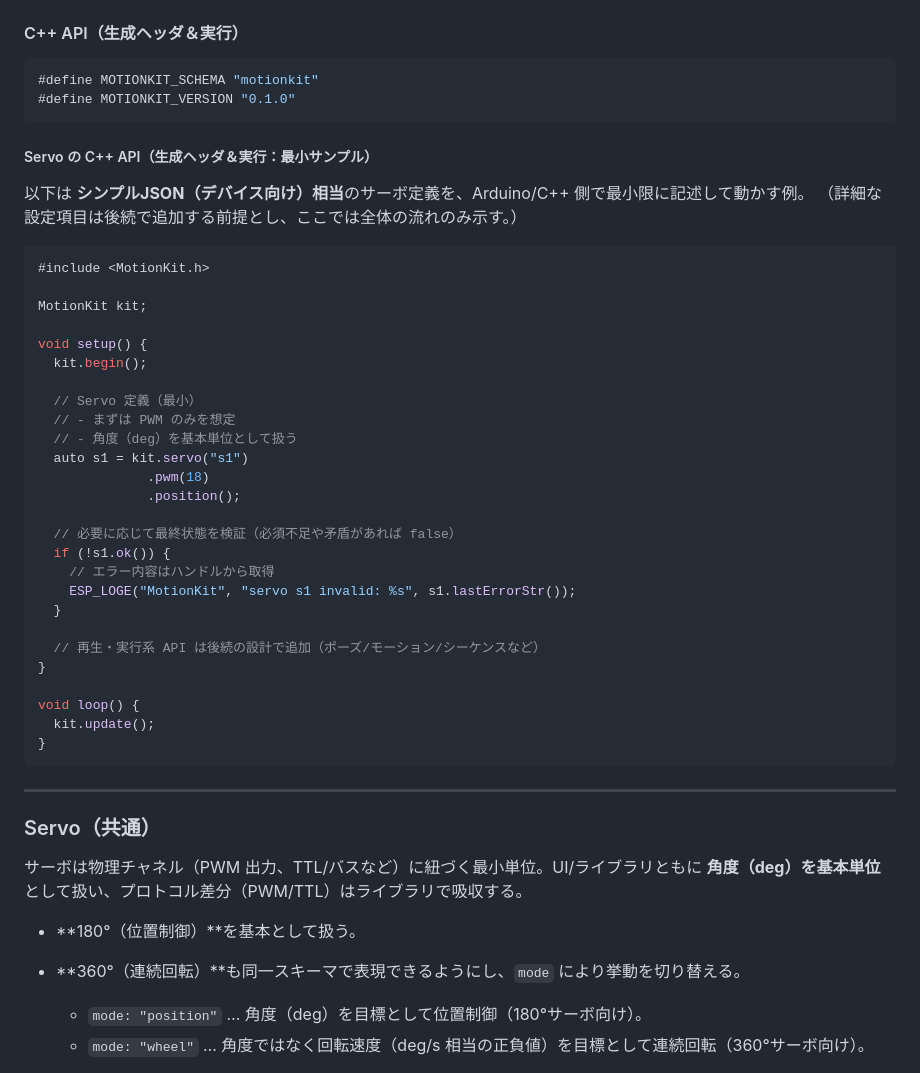
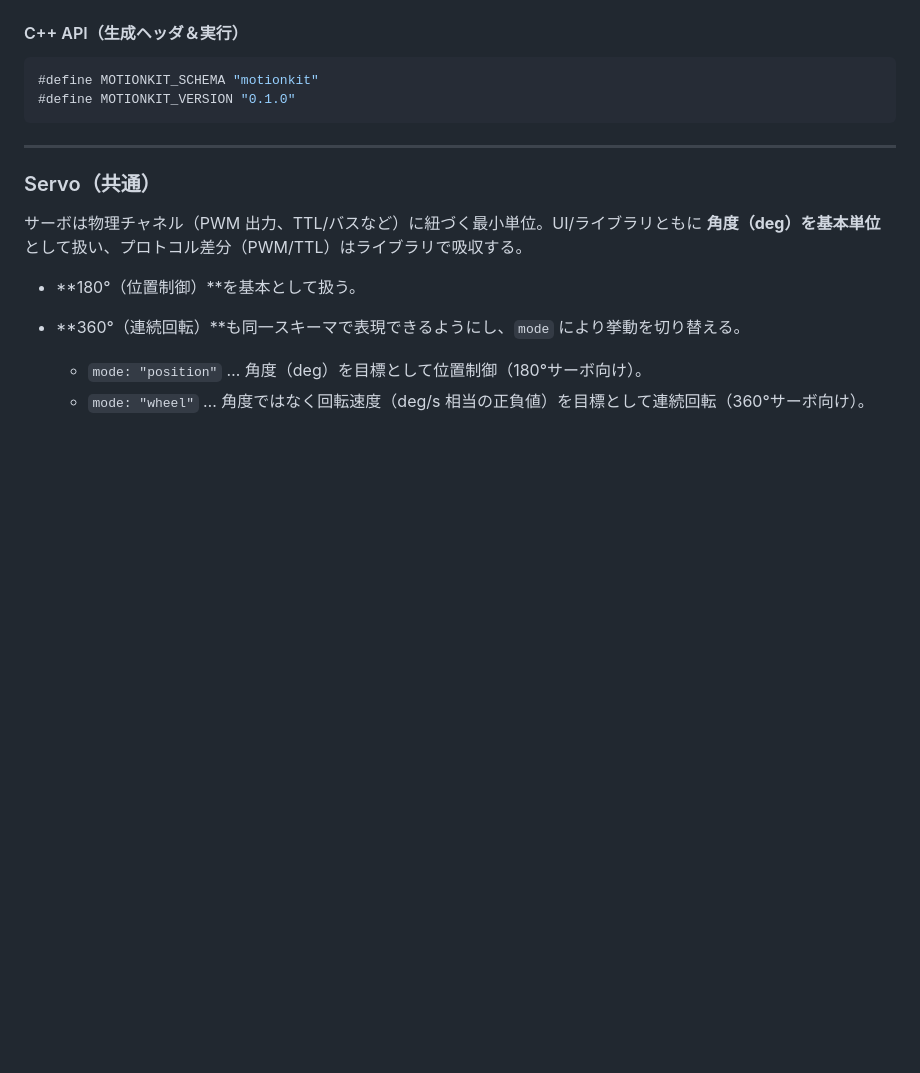
Before and after one commit to tanakamasayuki/ESP32ServoMotionKit, a Markdown page: SPEC.ja.md, the part around the change. Drawn GitHub-style; blank space fills up the shorter version.

Commit message:
C++ API のサーボ定義の最小サンプルを削除

````diff
--- a/SPEC.ja.md
+++ b/SPEC.ja.md
@@ -106,40 +106,6 @@ UI/デバイス共通のスキーマ識別子とバージョン管理に使う
 #define MOTIONKIT_VERSION "0.1.0"
 ```
 
-##### Servo の C++ API（生成ヘッダ＆実行：最小サンプル）
-
-以下は **シンプルJSON（デバイス向け）相当**のサーボ定義を、Arduino/C++ 側で最小限に記述して動かす例。
-（詳細な設定項目は後続で追加する前提とし、ここでは全体の流れのみ示す。）
-
-```cpp
-#include <MotionKit.h>
-
-MotionKit kit;
-
-void setup() {
-  kit.begin();
-
-  // Servo 定義（最小）
-  // - まずは PWM のみを想定
-  // - 角度（deg）を基本単位として扱う
-  auto s1 = kit.servo("s1")
-              .pwm(18)
-              .position();
-
-  // 必要に応じて最終状態を検証（必須不足や矛盾があれば false）
-  if (!s1.ok()) {
-    // エラー内容はハンドルから取得
-    ESP_LOGE("MotionKit", "servo s1 invalid: %s", s1.lastErrorStr());
-  }
-
-  // 再生・実行系 API は後続の設計で追加（ポーズ/モーション/シーケンスなど）
-}
-
-void loop() {
-  kit.update();
-}
-```
-
 ---
 
 ### Servo（共通）
````
